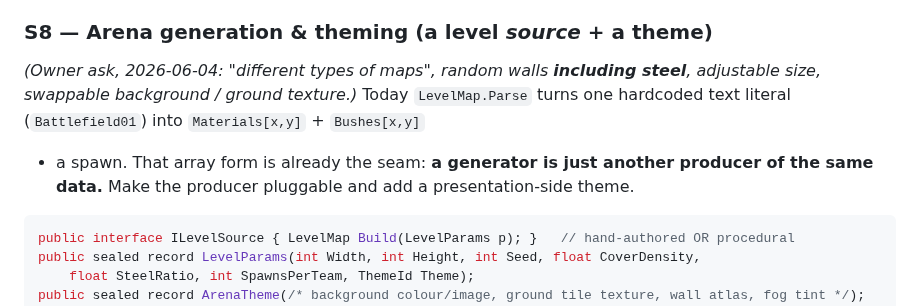
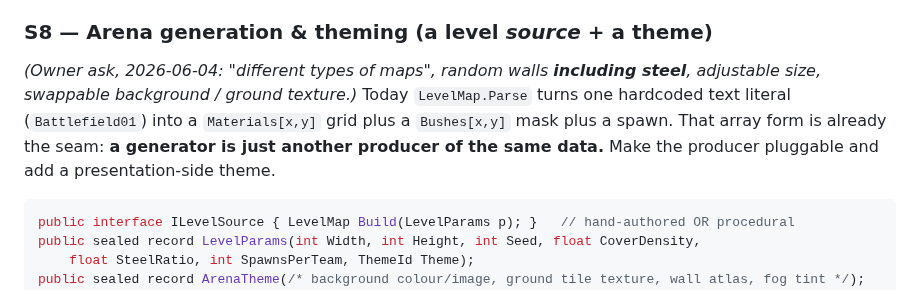
Before and after one commit to Vodkadav/TankGame, a Markdown page: docs/research/feature-roadmap.md, the part around the change. Rendered like a GitHub page.

Commit message:
docs: reword wrapped line so it is not read as a plus-bullet (MD004)
Co-Authored-By: Claude Opus 4.8 <noreply@anthropic.com>

````diff
--- a/docs/research/feature-roadmap.md
+++ b/docs/research/feature-roadmap.md
@@ -181,9 +181,10 @@ plates are buttons (S5) wired to features.
 ### S8 — Arena generation & theming (a level *source* + a theme)
 *(Owner ask, 2026-06-04: "different types of maps", random walls **including steel**,
 adjustable size, swappable background / ground texture.)* Today `LevelMap.Parse`
-turns one hardcoded text literal (`Battlefield01`) into `Materials[x,y]` + `Bushes[x,y]`
-+ a spawn. That array form is already the seam: **a generator is just another producer
-of the same data.** Make the producer pluggable and add a presentation-side theme.
+turns one hardcoded text literal (`Battlefield01`) into a `Materials[x,y]` grid plus a
+`Bushes[x,y]` mask plus a spawn. That array form is already the seam: **a generator is
+just another producer of the same data.** Make the producer pluggable and add a
+presentation-side theme.
 
 ```csharp
 public interface ILevelSource { LevelMap Build(LevelParams p); }   // hand-authored OR procedural
````
